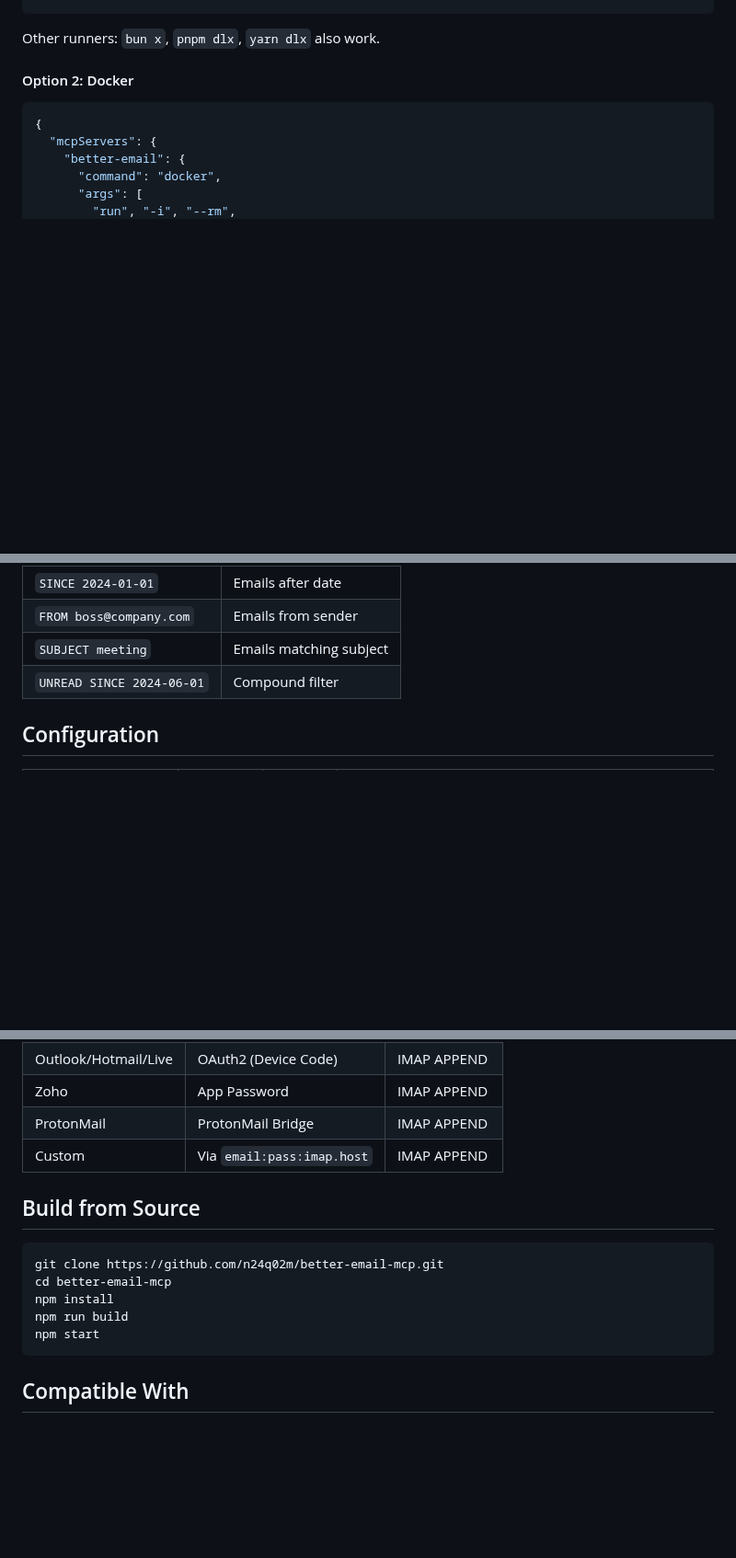
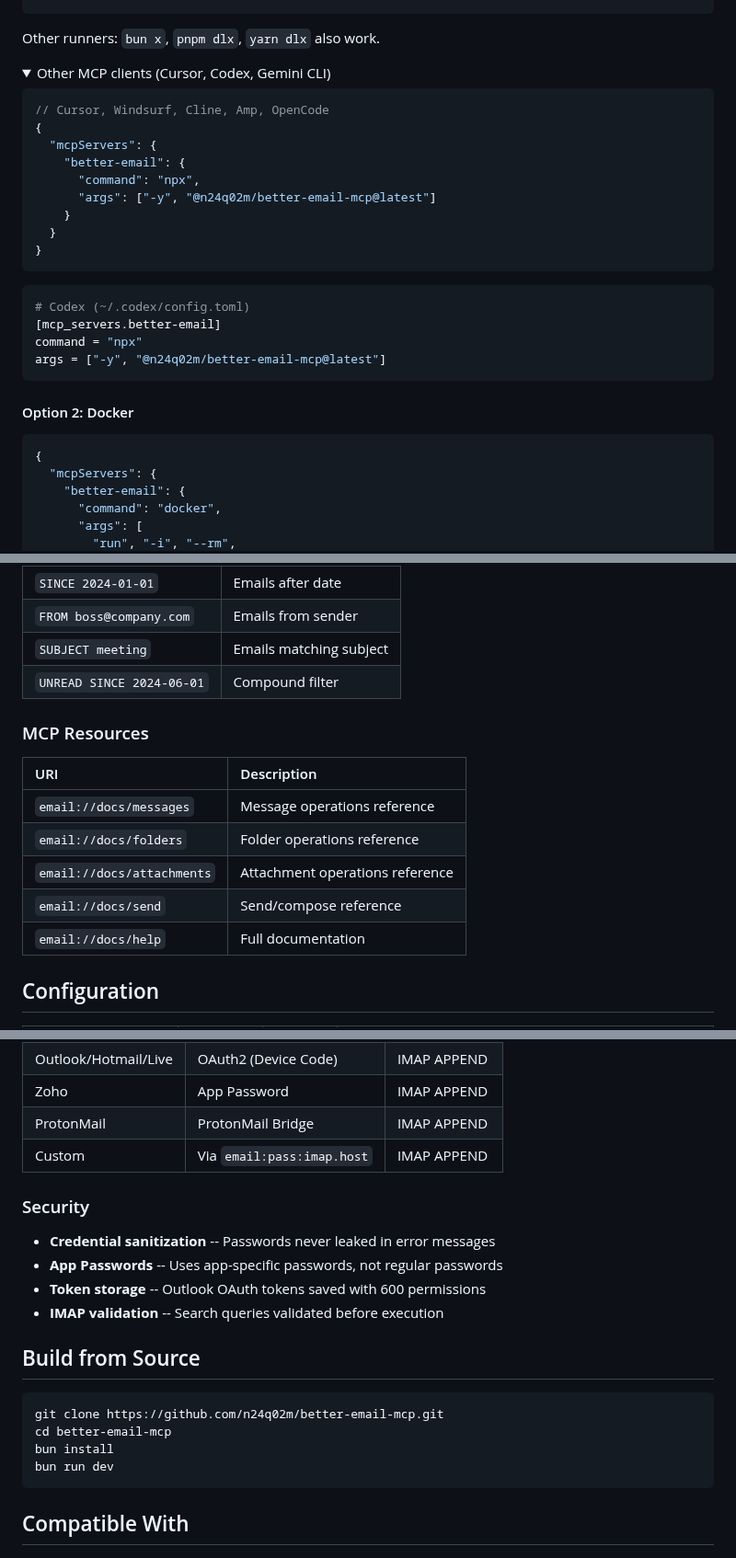
Before and after one commit to n24q02m/better-email-mcp, a Markdown page: README.md, 3 parts joined by grey strips. Shown at 92% size. GitHub-like rendering; folded sections open; blank space fills up the shorter version.

Commit message:
feat: standardize README with MCP Resources, Security, collapsible clients
Unify README structure across all 7 MCP repos:
- Add MCP Resources/Prompts sections where applicable
- Add Security subsection
- Add collapsible Other MCP clients (Cursor, Codex, Gemini CLI)
- Add Build from Source (TS repos)
- Standardize badges and formatting

Co-Authored-By: Claude Opus 4.6 (1M context) <noreply@anthropic.com>

````diff
--- a/README.md
+++ b/README.md
@@ -72,6 +72,30 @@ Set credentials in `~/.claude/settings.local.json` or shell profile. See [Prereq
 
 Other runners: `bun x`, `pnpm dlx`, `yarn dlx` also work.
 
+<details>
+<summary>Other MCP clients (Cursor, Codex, Gemini CLI)</summary>
+
+```jsonc
+// Cursor, Windsurf, Cline, Amp, OpenCode
+{
+  "mcpServers": {
+    "better-email": {
+      "command": "npx",
+      "args": ["-y", "@n24q02m/better-email-mcp@latest"]
+    }
+  }
+}
+```
+
+```toml
+# Codex (~/.codex/config.toml)
+[mcp_servers.better-email]
+command = "npx"
+args = ["-y", "@n24q02m/better-email-mcp@latest"]
+```
+
+</details>
+
 #### Option 2: Docker
 
 ```jsonc
@@ -124,6 +148,16 @@ EMAIL_CREDENTIALS=user@custom.com:password:imap.custom.com
 | `SUBJECT meeting` | Emails matching subject |
 | `UNREAD SINCE 2024-06-01` | Compound filter |
 
+### MCP Resources
+
+| URI | Description |
+|:----|:------------|
+| `email://docs/messages` | Message operations reference |
+| `email://docs/folders` | Folder operations reference |
+| `email://docs/attachments` | Attachment operations reference |
+| `email://docs/send` | Send/compose reference |
+| `email://docs/help` | Full documentation |
+
 ## Configuration
 
 | Variable | Required | Default | Description |
@@ -143,14 +177,20 @@ EMAIL_CREDENTIALS=user@custom.com:password:imap.custom.com
 | ProtonMail | ProtonMail Bridge | IMAP APPEND |
 | Custom | Via `email:pass:imap.host` | IMAP APPEND |
 
+### Security
+
+- **Credential sanitization** -- Passwords never leaked in error messages
+- **App Passwords** -- Uses app-specific passwords, not regular passwords
+- **Token storage** -- Outlook OAuth tokens saved with 600 permissions
+- **IMAP validation** -- Search queries validated before execution
+
 ## Build from Source
 
 ```bash
 git clone https://github.com/n24q02m/better-email-mcp.git
 cd better-email-mcp
-npm install
-npm run build
-npm start
+bun install
+bun run dev
 ```
 
 ## Compatible With
````
